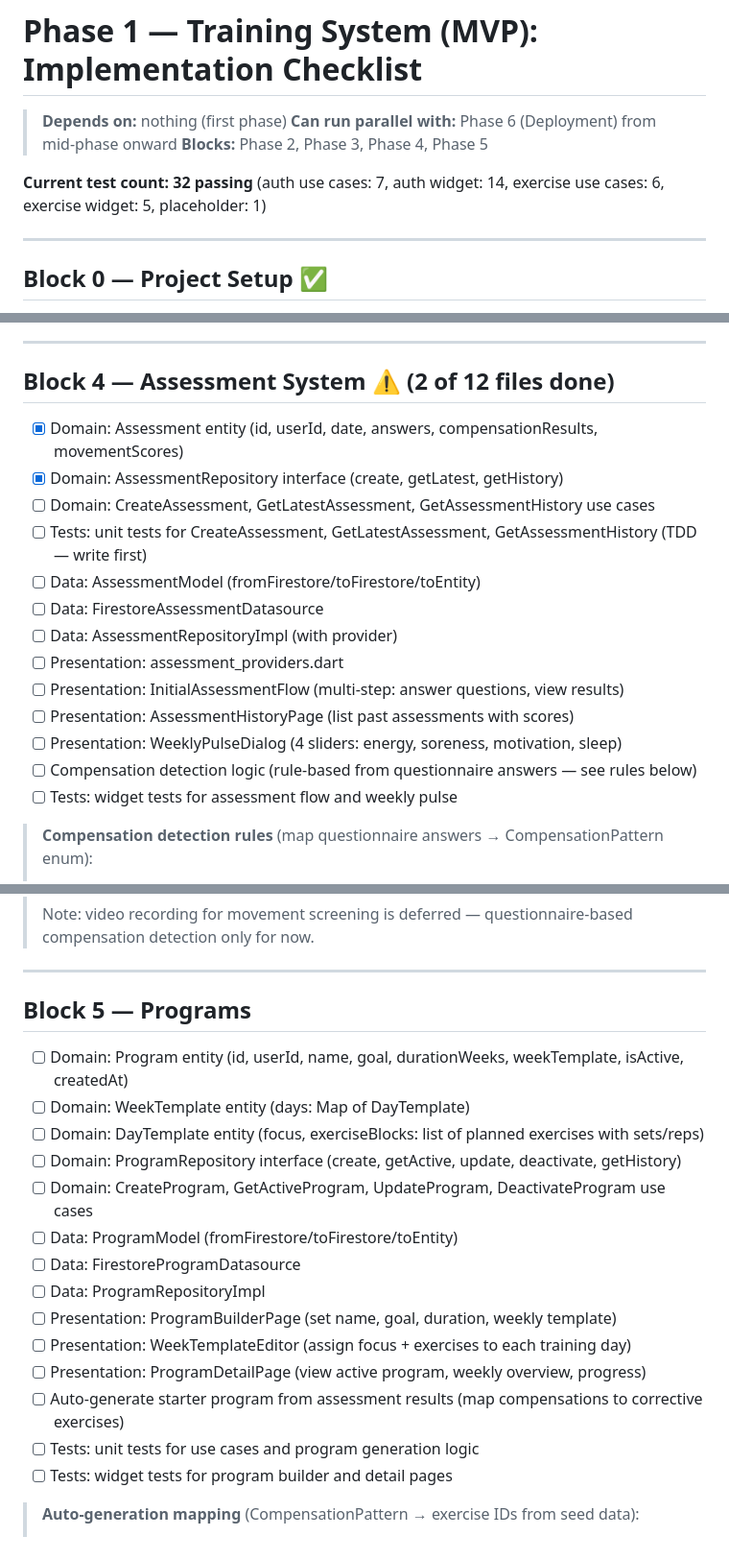
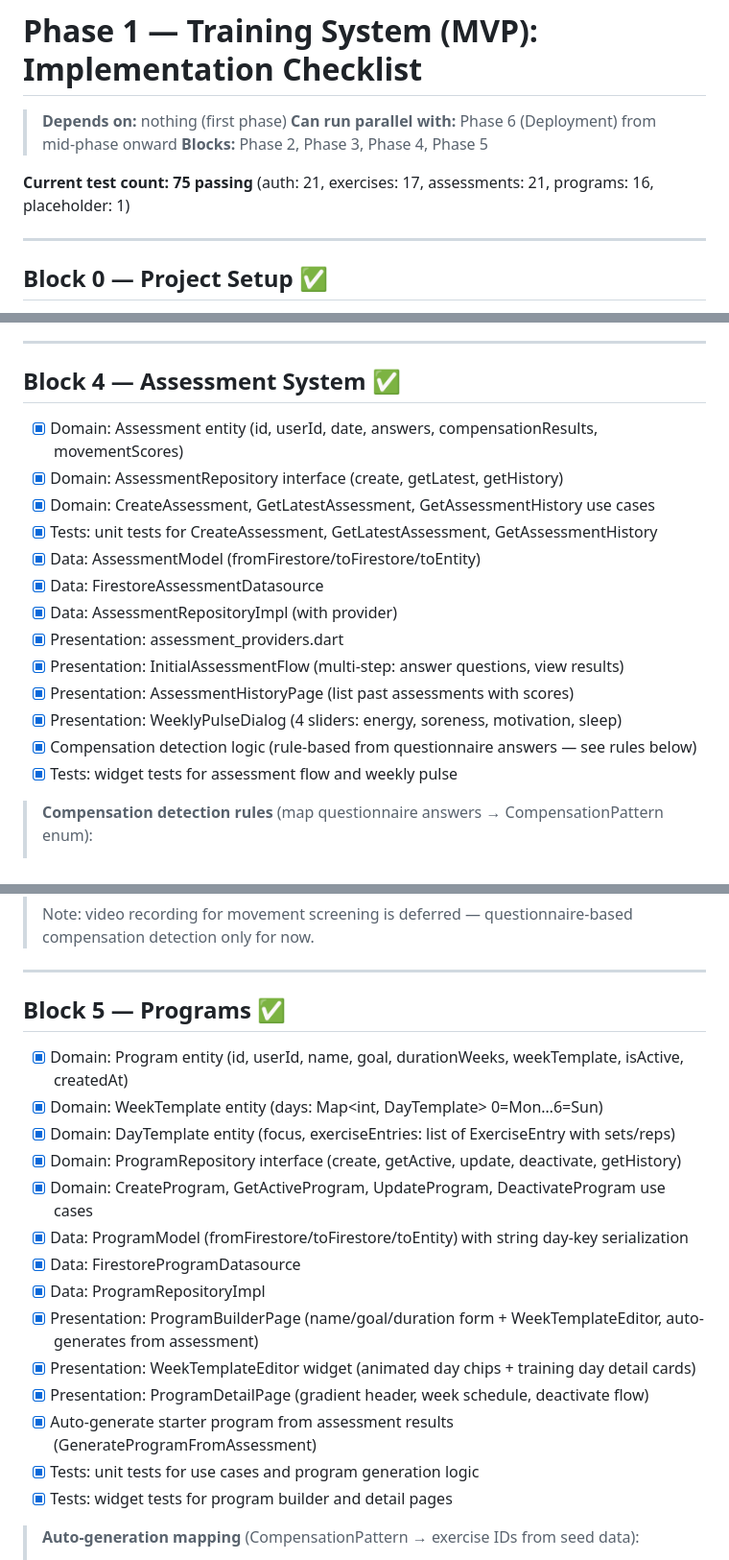
Before and after one commit to marcowilliam/way2move, a Markdown page: docs/phases/phase01-tasks.md, 3 parts joined by grey strips. Shown at 96% size. Drawn GitHub-style.

```diff
--- a/docs/phases/phase01-tasks.md
+++ b/docs/phases/phase01-tasks.md
@@ -4,7 +4,7 @@
 > **Can run parallel with:** Phase 6 (Deployment) from mid-phase onward
 > **Blocks:** Phase 2, Phase 3, Phase 4, Phase 5
 
-**Current test count: 32 passing** (auth use cases: 7, auth widget: 14, exercise use cases: 6, exercise widget: 5, placeholder: 1)
+**Current test count: 75 passing** (auth: 21, exercises: 17, assessments: 21, programs: 16, placeholder: 1)
 
 ---
 
@@ -62,21 +62,21 @@
 
 ---
 
-## Block 4 — Assessment System ⚠️ (2 of 12 files done)
+## Block 4 — Assessment System ✅
 
 - [x] Domain: Assessment entity (id, userId, date, answers, compensationResults, movementScores)
 - [x] Domain: AssessmentRepository interface (create, getLatest, getHistory)
-- [ ] Domain: CreateAssessment, GetLatestAssessment, GetAssessmentHistory use cases
-- [ ] Tests: unit tests for CreateAssessment, GetLatestAssessment, GetAssessmentHistory (TDD — write first)
-- [ ] Data: AssessmentModel (fromFirestore/toFirestore/toEntity)
-- [ ] Data: FirestoreAssessmentDatasource
-- [ ] Data: AssessmentRepositoryImpl (with provider)
-- [ ] Presentation: assessment_providers.dart
-- [ ] Presentation: InitialAssessmentFlow (multi-step: answer questions, view results)
-- [ ] Presentation: AssessmentHistoryPage (list past assessments with scores)
-- [ ] Presentation: WeeklyPulseDialog (4 sliders: energy, soreness, motivation, sleep)
-- [ ] Compensation detection logic (rule-based from questionnaire answers — see rules below)
-- [ ] Tests: widget tests for assessment flow and weekly pulse
+- [x] Domain: CreateAssessment, GetLatestAssessment, GetAssessmentHistory use cases
+- [x] Tests: unit tests for CreateAssessment, GetLatestAssessment, GetAssessmentHistory
+- [x] Data: AssessmentModel (fromFirestore/toFirestore/toEntity)
+- [x] Data: FirestoreAssessmentDatasource
+- [x] Data: AssessmentRepositoryImpl (with provider)
+- [x] Presentation: assessment_providers.dart
+- [x] Presentation: InitialAssessmentFlow (multi-step: answer questions, view results)
+- [x] Presentation: AssessmentHistoryPage (list past assessments with scores)
+- [x] Presentation: WeeklyPulseDialog (4 sliders: energy, soreness, motivation, sleep)
+- [x] Compensation detection logic (rule-based from questionnaire answers — see rules below)
+- [x] Tests: widget tests for assessment flow and weekly pulse
 
 > **Compensation detection rules** (map questionnaire answers → CompensationPattern enum):
 > - Desk job + neck pain → `forwardHeadPosture`, `roundedShoulders`
@@ -90,22 +90,22 @@
 
 ---
 
-## Block 5 — Programs
+## Block 5 — Programs ✅
 
-- [ ] Domain: Program entity (id, userId, name, goal, durationWeeks, weekTemplate, isActive, createdAt)
-- [ ] Domain: WeekTemplate entity (days: Map of DayTemplate)
-- [ ] Domain: DayTemplate entity (focus, exerciseBlocks: list of planned exercises with sets/reps)
-- [ ] Domain: ProgramRepository interface (create, getActive, update, deactivate, getHistory)
-- [ ] Domain: CreateProgram, GetActiveProgram, UpdateProgram, DeactivateProgram use cases
-- [ ] Data: ProgramModel (fromFirestore/toFirestore/toEntity)
-- [ ] Data: FirestoreProgramDatasource
-- [ ] Data: ProgramRepositoryImpl
-- [ ] Presentation: ProgramBuilderPage (set name, goal, duration, weekly template)
-- [ ] Presentation: WeekTemplateEditor (assign focus + exercises to each training day)
-- [ ] Presentation: ProgramDetailPage (view active program, weekly overview, progress)
-- [ ] Auto-generate starter program from assessment results (map compensations to corrective exercises)
-- [ ] Tests: unit tests for use cases and program generation logic
-- [ ] Tests: widget tests for program builder and detail pages
+- [x] Domain: Program entity (id, userId, name, goal, durationWeeks, weekTemplate, isActive, createdAt)
+- [x] Domain: WeekTemplate entity (days: Map<int, DayTemplate> 0=Mon…6=Sun)
+- [x] Domain: DayTemplate entity (focus, exerciseEntries: list of ExerciseEntry with sets/reps)
+- [x] Domain: ProgramRepository interface (create, getActive, update, deactivate, getHistory)
+- [x] Domain: CreateProgram, GetActiveProgram, UpdateProgram, DeactivateProgram use cases
+- [x] Data: ProgramModel (fromFirestore/toFirestore/toEntity) with string day-key serialization
+- [x] Data: FirestoreProgramDatasource
+- [x] Data: ProgramRepositoryImpl
+- [x] Presentation: ProgramBuilderPage (name/goal/duration form + WeekTemplateEditor, auto-generates from assessment)
+- [x] Presentation: WeekTemplateEditor widget (animated day chips + training day detail cards)
+- [x] Presentation: ProgramDetailPage (gradient header, week schedule, deactivate flow)
+- [x] Auto-generate starter program from assessment results (GenerateProgramFromAssessment)
+- [x] Tests: unit tests for use cases and program generation logic
+- [x] Tests: widget tests for program builder and detail pages
 
 > **Auto-generation mapping** (CompensationPattern → exercise IDs from seed data):
 > - `forwardHeadPosture` → `ex_chin_tuck`, `ex_dns_prone_forearm`
```
Also changed, not shown: docs/ui-changes-blocks-4-5.md (added, +96 -0 lines).
